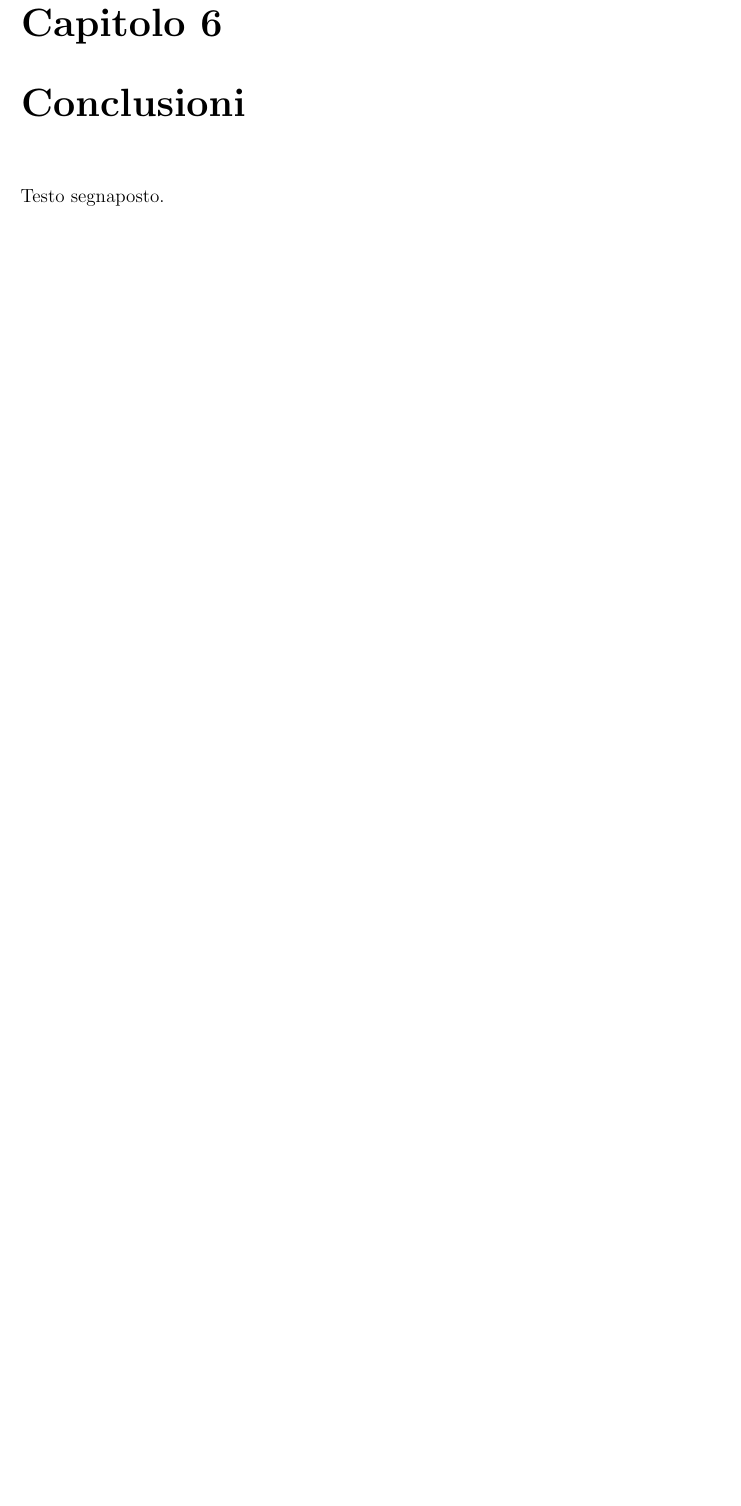
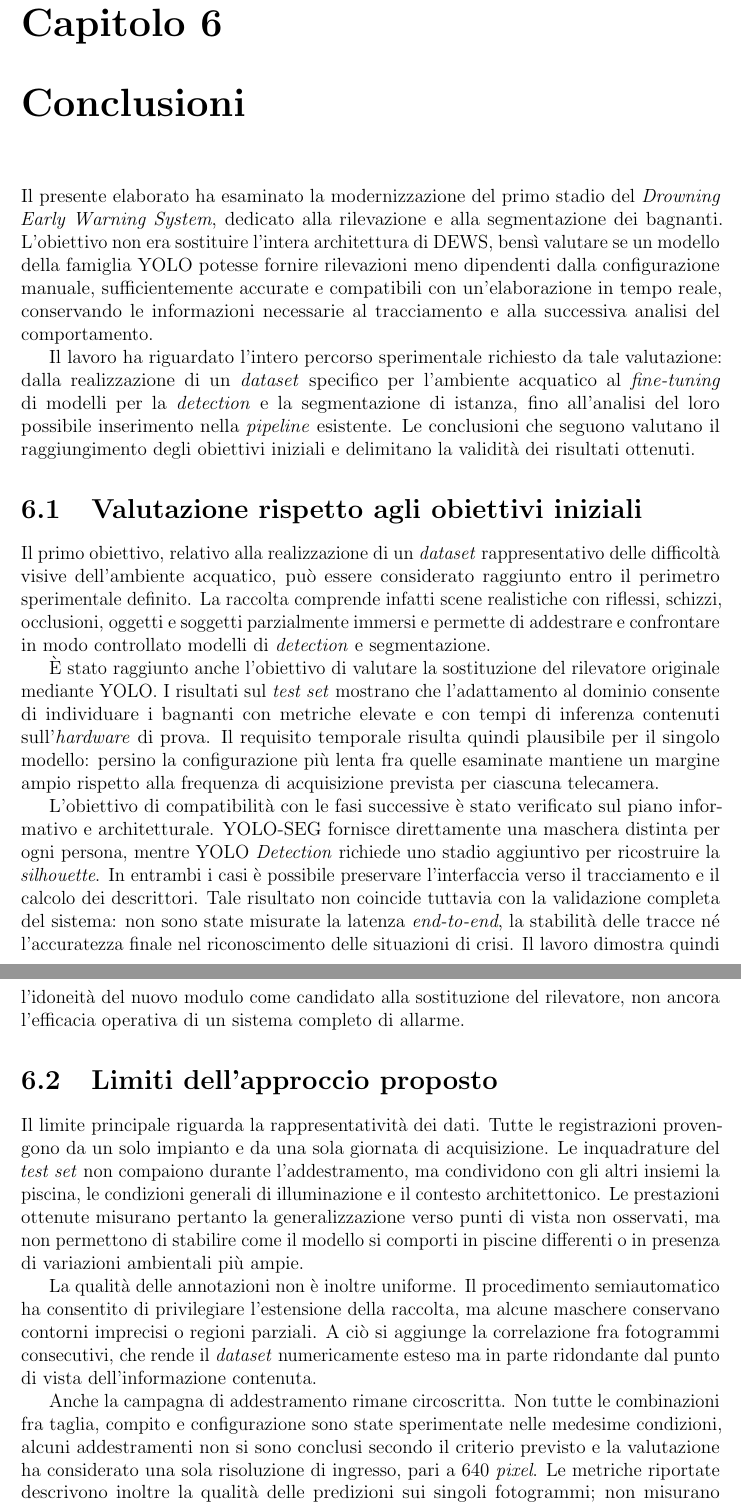
Before and after one commit to Mottyppo/tesi-triennale, a LaTeX thesis (main.tex, which reads chapters/06-conclusioni.tex): part of page 49 of 53 before the commit and two parts of pages 49 and 50 of 55 after it, the two joined at a grey line, cut so that both start at the same text, the shorter picture padded with empty space. Compiled offline with pdfLaTeX.

Commit message:
cap. 6: finito

```diff
--- a/chapters/06-conclusioni.tex
+++ b/chapters/06-conclusioni.tex
@@ -1,12 +1,21 @@
 \chapter{Conclusioni}
 
-%TODO: scrivere tutto
-% Materiale trasferito dalla precedente sezione conclusiva del Capitolo 4.
-%
-% La sperimentazione conferma l'utilità del \textit{fine-tuning} sul dominio specifico. Rispetto ai pesi originali, i modelli adattati aumentano sensibilmente precisione, \textit{recall} e mAP senza introdurre un costo di inferenza apprezzabile a parità di architettura. Il miglior risultato di \textit{detection} è ottenuto dalla taglia M con AdamW, che raggiunge una $\mathrm{mAP}_{50:95}$ del 74{,}28\% e un \textit{recall} del 94{,}61\%. Per la segmentazione, la taglia M della prima configurazione raggiunge il massimo assoluto, ma la taglia S offre un rapporto più favorevole fra qualità delle maschere e latenza.
-%
-% L'analisi presenta comunque alcuni limiti. La campagna sperimentale considera un insieme circoscritto di combinazioni fra taglia e configurazione e adotta una sola risoluzione di ingresso, pari a 640 \textit{pixel}. Il \textit{test set} utilizza inquadrature escluse dall'addestramento, ma appartiene allo stesso impianto e alla stessa sessione generale di acquisizione. I risultati misurano pertanto la generalizzazione rispetto a punti di vista non osservati, non ancora quella verso piscine e condizioni ambientali completamente nuove.
-%
-% Alla luce di questi vincoli, i risultati permettono di selezionare candidati adatti all'integrazione e di mostrare che il requisito temporale è plausibile sull'hardware di prova. Il passaggio successivo consiste nel verificare come le \textit{bounding box} e, soprattutto, le maschere prodotte da YOLO-SEG possano alimentare il tracciamento e il calcolo dei descrittori comportamentali della \textit{pipeline} esistente.
+Il presente elaborato ha esaminato la modernizzazione del primo stadio del \textit{Drowning Early Warning System}, dedicato alla rilevazione e alla segmentazione dei bagnanti. L'obiettivo non era sostituire l'intera architettura di DEWS, bensì valutare se un modello della famiglia YOLO potesse fornire rilevazioni meno dipendenti dalla configurazione manuale, sufficientemente accurate e compatibili con un'elaborazione in tempo reale, conservando le informazioni necessarie al tracciamento e alla successiva analisi del comportamento.
 
-Testo segnaposto.
+Il lavoro ha riguardato l'intero percorso sperimentale richiesto da tale valutazione: dalla realizzazione di un \textit{dataset} specifico per l'ambiente acquatico al \textit{fine-tuning} di modelli per la \textit{detection} e la segmentazione di istanza, fino all'analisi del loro possibile inserimento nella \textit{pipeline} esistente. Le conclusioni che seguono valutano il raggiungimento degli obiettivi iniziali e delimitano la validità dei risultati ottenuti.
+
+\section{Valutazione rispetto agli obiettivi iniziali}
+
+Il primo obiettivo, relativo alla realizzazione di un \textit{dataset} rappresentativo delle difficoltà visive dell'ambiente acquatico, può essere considerato raggiunto entro il perimetro sperimentale definito. La raccolta comprende infatti scene realistiche con riflessi, schizzi, occlusioni, oggetti e soggetti parzialmente immersi e permette di addestrare e confrontare in modo controllato modelli di \textit{detection} e segmentazione.
+
+È stato raggiunto anche l'obiettivo di valutare la sostituzione del rilevatore originale mediante YOLO. I risultati sul \textit{test set} mostrano che l'adattamento al dominio consente di individuare i bagnanti con metriche elevate e con tempi di inferenza contenuti sull'\textit{hardware} di prova. Il requisito temporale risulta quindi plausibile per il singolo modello: persino la configurazione più lenta fra quelle esaminate mantiene un margine ampio rispetto alla frequenza di acquisizione prevista per ciascuna telecamera.
+
+L'obiettivo di compatibilità con le fasi successive è stato verificato sul piano informativo e architetturale. YOLO-SEG fornisce direttamente una maschera distinta per ogni persona, mentre YOLO \textit{Detection} richiede uno stadio aggiuntivo per ricostruire la \textit{silhouette}. In entrambi i casi è possibile preservare l'interfaccia verso il tracciamento e il calcolo dei descrittori. Tale risultato non coincide tuttavia con la validazione completa del sistema: non sono state misurate la latenza \textit{end-to-end}, la stabilità delle tracce né l'accuratezza finale nel riconoscimento delle situazioni di crisi. Il lavoro dimostra quindi l'idoneità del nuovo modulo come candidato alla sostituzione del rilevatore, non ancora l'efficacia operativa di un sistema completo di allarme.
+
+\section{Limiti dell'approccio proposto}
+
+Il limite principale riguarda la rappresentatività dei dati. Tutte le registrazioni provengono da un solo impianto e da una sola giornata di acquisizione. Le inquadrature del \textit{test set} non compaiono durante l'addestramento, ma condividono con gli altri insiemi la piscina, le condizioni generali di illuminazione e il contesto architettonico. Le prestazioni ottenute misurano pertanto la generalizzazione verso punti di vista non osservati, ma non permettono di stabilire come il modello si comporti in piscine differenti o in presenza di variazioni ambientali più ampie.
+
+La qualità delle annotazioni non è inoltre uniforme. Il procedimento semiautomatico ha consentito di privilegiare l'estensione della raccolta, ma alcune maschere conservano contorni imprecisi o regioni parziali. A ciò si aggiunge la correlazione fra fotogrammi consecutivi, che rende il \textit{dataset} numericamente esteso ma in parte ridondante dal punto di vista dell'informazione contenuta.
+
+Anche la campagna di addestramento rimane circoscritta. Non tutte le combinazioni fra taglia, compito e configurazione sono state sperimentate nelle medesime condizioni, alcuni addestramenti non si sono conclusi secondo il criterio previsto e la valutazione ha considerato una sola risoluzione di ingresso, pari a 640 \textit{pixel}. Le metriche riportate descrivono inoltre la qualità delle predizioni sui singoli fotogrammi; non misurano direttamente la continuità temporale delle rilevazioni, la durata degli errori o il loro effetto sui descrittori comportamentali.
```
Also changed, not shown: chapters/06-conclusioni.tex (14 more changed lines).
